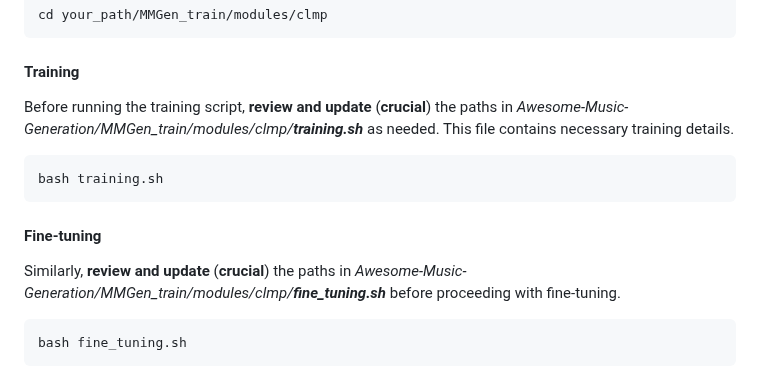
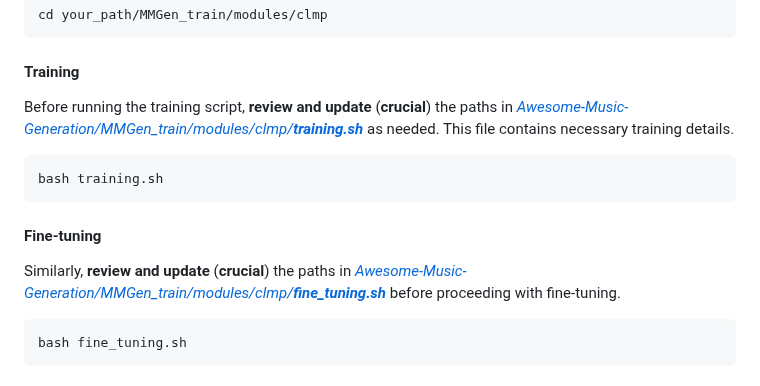
Before and after one commit to shaopengw/Awesome-Music-Generation, a Markdown page: README.md, the part around the change. Rendered like a GitHub page.

Commit message:
docs(clmp): Add hyperlinks to training and fine-tuning scripts

````diff
--- a/README.md
+++ b/README.md
@@ -200,13 +200,13 @@ cd your_path/MMGen_train/modules/clmp
 ```
 
 #### Training
-Before running the training script, **review and update** (**crucial**) the paths in *Awesome-Music-Generation/MMGen_train/modules/clmp/**training.sh*** as needed.  This file contains necessary training details.
+Before running the training script, **review and update** (**crucial**) the paths in [*Awesome-Music-Generation/MMGen_train/modules/clmp/**training.sh***](MMGen_train/modules/clmp/training.sh) as needed. This file contains necessary training details.
 
 ```bash
 bash training.sh
 ```
 #### Fine-tuning
-Similarly, **review and update** (**crucial**) the paths in *Awesome-Music-Generation/MMGen_train/modules/clmp/**fine_tuning.sh*** before proceeding with fine-tuning.
+Similarly, **review and update** (**crucial**) the paths in [*Awesome-Music-Generation/MMGen_train/modules/clmp/**fine_tuning.sh***](MMGen_train/modules/clmp/fine_tuning.sh) before proceeding with fine-tuning.
 ```bash
 bash fine_tuning.sh
 ```
````
